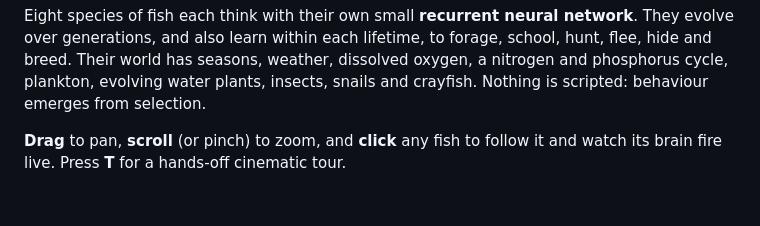
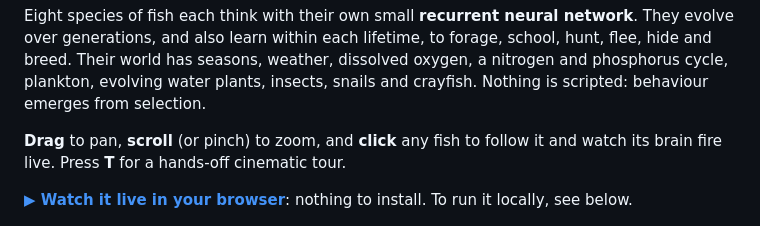
Before and after one commit to jamesccupps/Reef, a Markdown page: README.md, the part around the change. Drawn GitHub-style; blank space fills up the shorter version.

Commit message:
README: link the live lake on Pages
Co-Authored-By: Claude Opus 5.5 <noreply@anthropic.com>

```diff
--- a/README.md
+++ b/README.md
@@ -5,6 +5,8 @@ A browser-based **neuroevolution lake**. The lake is many times the size of the
 Eight species of fish each think with their own small **recurrent neural network**. They evolve over generations, and also learn within each lifetime, to forage, school, hunt, flee, hide and breed. Their world has seasons, weather, dissolved oxygen, a nitrogen and phosphorus cycle, plankton, evolving water plants, insects, snails and crayfish. Nothing is scripted: behaviour emerges from selection.
 
 **Drag** to pan, **scroll** (or pinch) to zoom, and **click** any fish to follow it and watch its brain fire live. Press **T** for a hands-off cinematic tour.
+
+**[▶ Watch it live in your browser](https://jamesccupps.github.io/Reef/)**: nothing to install. To run it locally, see below.
 
 ![The lake in its first spring: 670 fish of eight species, the water column, and the environment panel with temperature, oxygen, nutrients and plankton](docs/images/screenshot.png)
 
```
